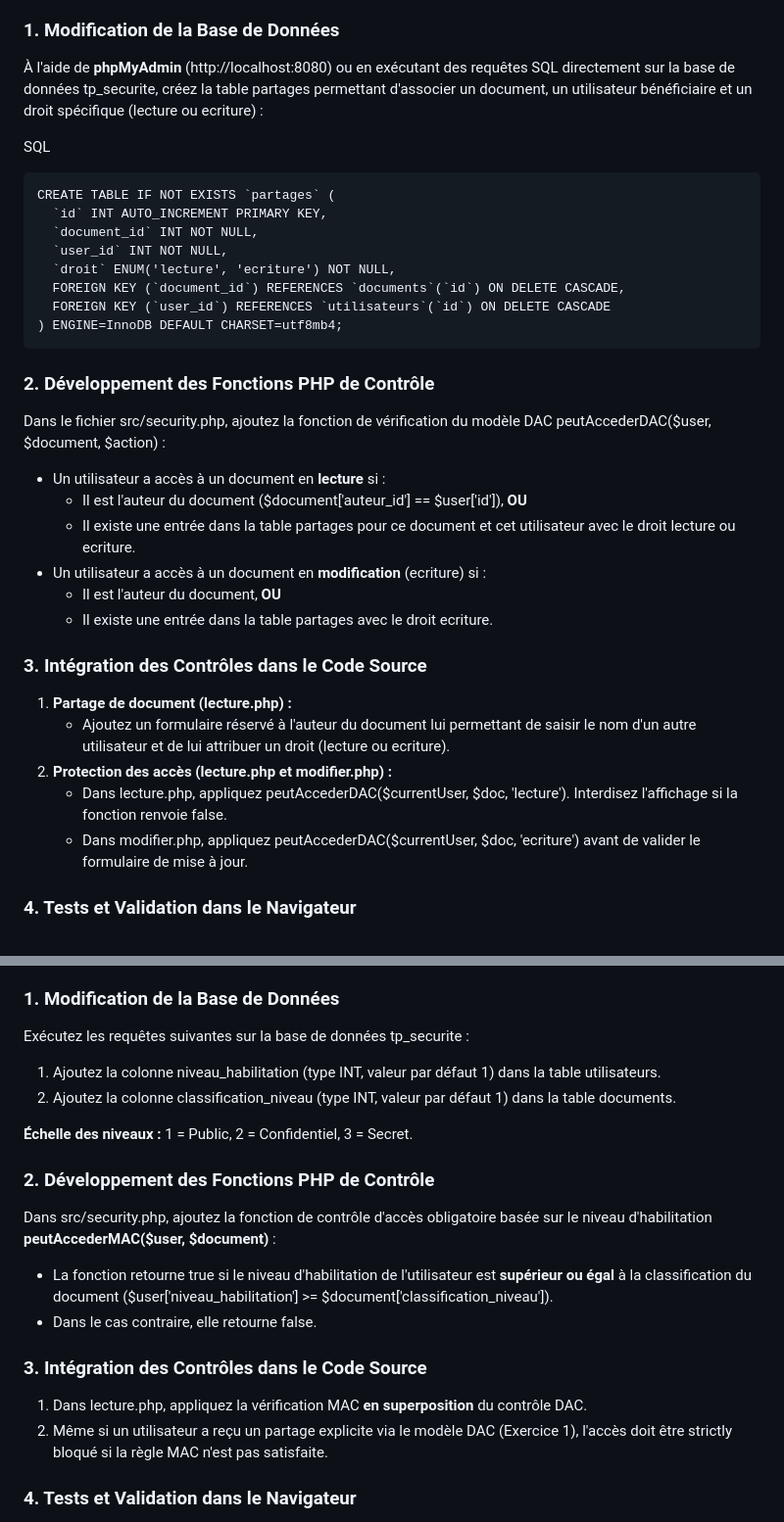
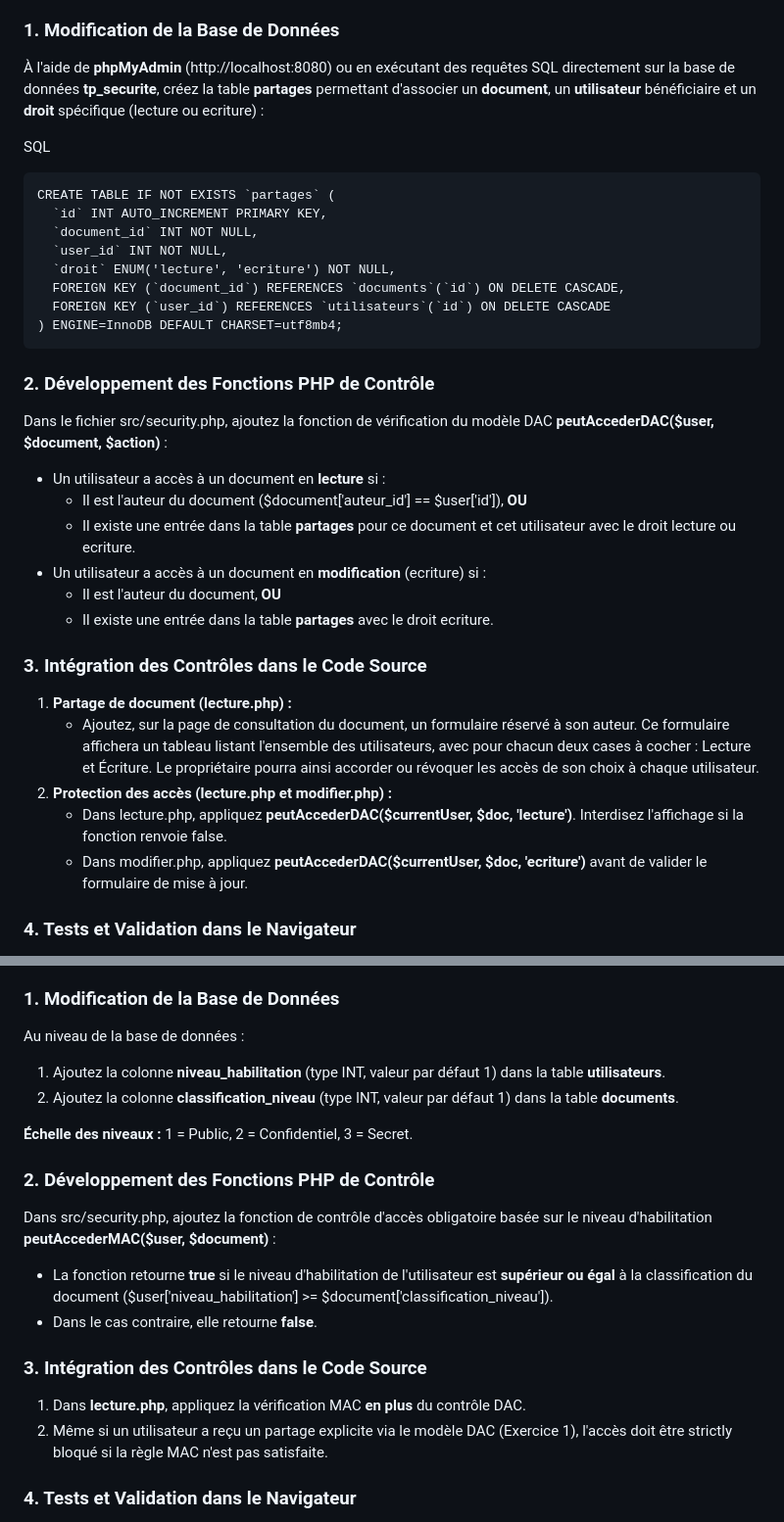
Before and after one commit to nasri-lab/introduction-cybersecurity, a Markdown page: labs/lab2.md, 2 parts joined by grey strips. Shown at 98% size. GitHub-like rendering.

```diff
--- a/labs/lab2.md
+++ b/labs/lab2.md
@@ -14,7 +14,7 @@ Dans le modèle **DAC** (*Discretionary Access Control*), le propriétaire d'un
 
 ### 1\. Modification de la Base de Données
 
-À l'aide de **phpMyAdmin** (http\://localhost:8080) ou en exécutant des requêtes SQL directement sur la base de données tp\_securite, créez la table partages permettant d'associer un document, un utilisateur bénéficiaire et un droit spécifique (lecture ou ecriture) :
+À l'aide de **phpMyAdmin** (http\://localhost:8080) ou en exécutant des requêtes SQL directement sur la base de données **tp\_securite**, créez la table **partages** permettant d'associer un **document**, un **utilisateur** bénéficiaire et un **droit** spécifique (lecture ou ecriture) :
 
 SQL
 
@@ -31,21 +31,21 @@ CREATE TABLE IF NOT EXISTS `partages` (
 
 ### 2\. Développement des Fonctions PHP de Contrôle
 
-Dans le fichier src/security.php, ajoutez la fonction de vérification du modèle DAC peutAccederDAC(\$user, \$document, \$action) :
+Dans le fichier src/security.php, ajoutez la fonction de vérification du modèle DAC **peutAccederDAC(\$user, \$document, \$action)** :
   * Un utilisateur a accès à un document en **lecture** si :
     * Il est l'auteur du document (\$document\['auteur\_id'\] \== \$user\['id'\]), **OU**
-    * Il existe une entrée dans la table partages pour ce document et cet utilisateur avec le droit lecture ou ecriture.
+    * Il existe une entrée dans la table **partages** pour ce document et cet utilisateur avec le droit lecture ou ecriture.
   * Un utilisateur a accès à un document en **modification** (ecriture) si :
     * Il est l'auteur du document, **OU**
-    * Il existe une entrée dans la table partages avec le droit ecriture.
+    * Il existe une entrée dans la table **partages** avec le droit ecriture.
 
 ### 3\. Intégration des Contrôles dans le Code Source
 
 1. **Partage de document (lecture.php) :**
-   * Ajoutez un formulaire réservé à l'auteur du document lui permettant de saisir le nom d'un autre utilisateur et de lui attribuer un droit (lecture ou ecriture).
+   * Ajoutez, sur la page de consultation du document, un formulaire réservé à son auteur. Ce formulaire affichera un tableau listant l'ensemble des utilisateurs, avec pour chacun deux cases à cocher : Lecture et Écriture. Le propriétaire pourra ainsi accorder ou révoquer les accès de son choix à chaque utilisateur.
 2. **Protection des accès (lecture.php et modifier.php) :**
-   * Dans lecture.php, appliquez peutAccederDAC(\$currentUser, \$doc, 'lecture'). Interdisez l'affichage si la fonction renvoie false.
-   * Dans modifier.php, appliquez peutAccederDAC(\$currentUser, \$doc, 'ecriture') avant de valider le formulaire de mise à jour.
+   * Dans lecture.php, appliquez **peutAccederDAC(\$currentUser, \$doc, 'lecture')**. Interdisez l'affichage si la fonction renvoie false.
+   * Dans modifier.php, appliquez **peutAccederDAC(\$currentUser, \$doc, 'ecriture')** avant de valider le formulaire de mise à jour.
 
 ### 4\. Tests et Validation dans le Navigateur
 
@@ -62,22 +62,22 @@ Contrairement au modèle DAC, le modèle **MAC** (*Mandatory Access Control*) im
 
 ### 1\. Modification de la Base de Données
 
-Exécutez les requêtes suivantes sur la base de données tp\_securite :
+Au niveau de la base de données :
 
-1. Ajoutez la colonne niveau\_habilitation (type INT, valeur par défaut 1) dans la table utilisateurs.
-2. Ajoutez la colonne classification\_niveau (type INT, valeur par défaut 1) dans la table documents.
+1. Ajoutez la colonne **niveau\_habilitation** (type INT, valeur par défaut 1) dans la table **utilisateurs**.
+2. Ajoutez la colonne **classification\_niveau** (type INT, valeur par défaut 1) dans la table **documents**.
 
 **Échelle des niveaux :** 1 \= Public, 2 \= Confidentiel, 3 \= Secret.
 
 ### 2\. Développement des Fonctions PHP de Contrôle
 
 Dans src/security.php, ajoutez la fonction de contrôle d'accès obligatoire basée sur le niveau d'habilitation **peutAccederMAC(\$user, \$document)** :
-  * La fonction retourne true si le niveau d'habilitation de l'utilisateur est **supérieur ou égal** à la classification du document (\$user\['niveau\_habilitation'\] \>= \$document\['classification\_niveau'\]).
-  * Dans le cas contraire, elle retourne false.
+  * La fonction retourne **true** si le niveau d'habilitation de l'utilisateur est **supérieur ou égal** à la classification du document (\$user\['niveau\_habilitation'\] \>= \$document\['classification\_niveau'\]).
+  * Dans le cas contraire, elle retourne **false**.
 
 ### 3\. Intégration des Contrôles dans le Code Source
 
-1. Dans lecture.php, appliquez la vérification MAC **en superposition** du contrôle DAC.
+1. Dans **lecture.php**, appliquez la vérification MAC **en plus** du contrôle DAC.
 2. Même si un utilisateur a reçu un partage explicite via le modèle DAC (Exercice 1), l'accès doit être strictly bloqué si la règle MAC n'est pas satisfaite.
 
 ### 4\. Tests et Validation dans le Navigateur
```
Also changed, not shown: other parts of labs/lab2.md (+6 -6 lines).
